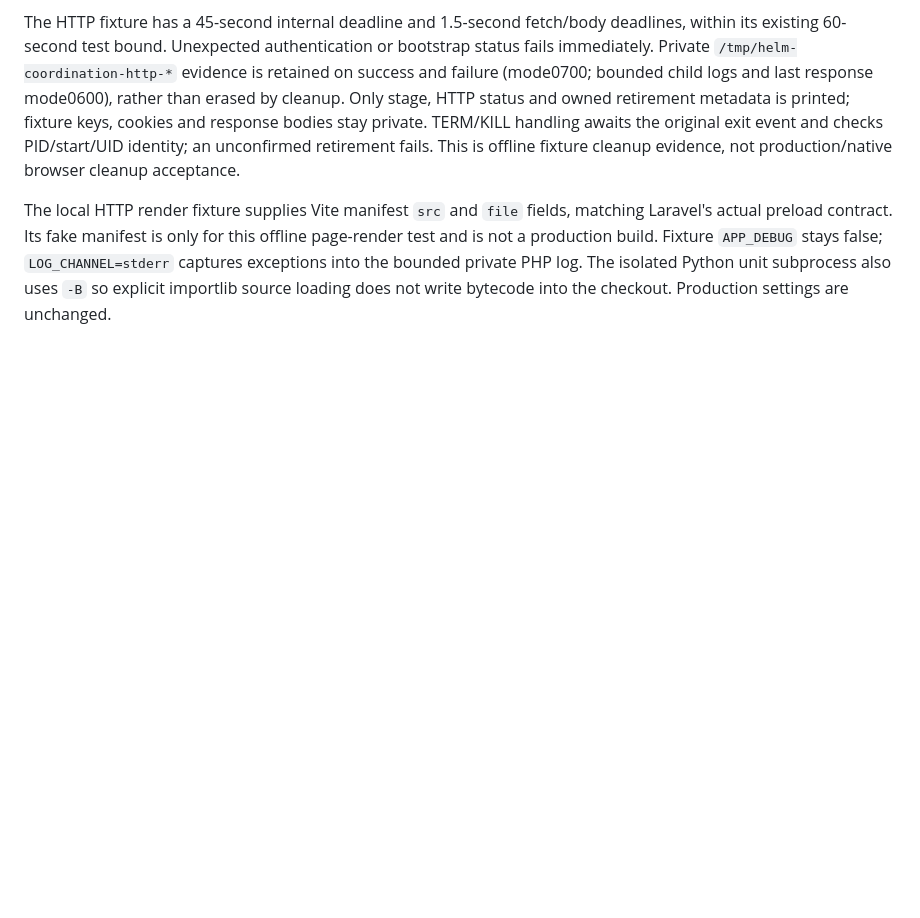
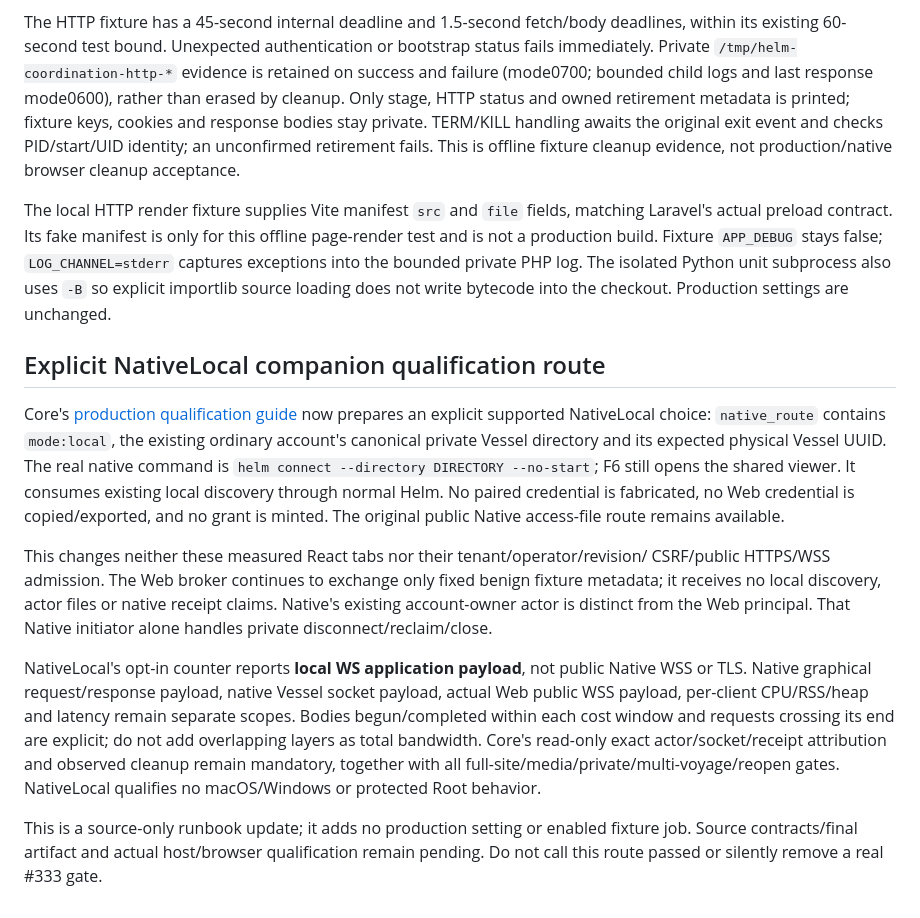
Before and after one commit to o-psi/webhelm, a Markdown page: deploy/browser-qualification.md, the part around the change. Drawn GitHub-style; blank space fills up the shorter version.

Commit message:
Describe explicit local native qualification alongside deployed Web TLS

```diff
--- a/deploy/browser-qualification.md
+++ b/deploy/browser-qualification.md
@@ -278,3 +278,33 @@ false; `LOG_CHANNEL=stderr` captures exceptions into the bounded private PHP log
 The isolated Python unit subprocess also uses `-B` so explicit importlib source
 loading does not write bytecode into the checkout. Production settings are
 unchanged.
+
+## Explicit NativeLocal companion qualification route
+
+Core's [production qualification guide](https://github.com/o-psi/helm.vessel.voyage/blob/main/docs/testing/host-browser-production-qualification.md)
+now prepares an explicit supported NativeLocal choice: `native_route` contains
+`mode:local`, the existing ordinary account's canonical private Vessel directory
+and its expected physical Vessel UUID. The real native command is
+`helm connect --directory DIRECTORY --no-start`; F6 still opens the shared viewer.
+It consumes existing local discovery through normal Helm. No paired credential
+is fabricated, no Web credential is copied/exported, and no grant is minted.
+The original public Native access-file route remains available.
+
+This changes neither these measured React tabs nor their tenant/operator/revision/
+CSRF/public HTTPS/WSS admission. The Web broker continues to exchange only fixed
+benign fixture metadata; it receives no local discovery, actor files or native
+receipt claims. Native's existing account-owner actor is distinct from the Web
+principal. That Native initiator alone handles private disconnect/reclaim/close.
+
+NativeLocal's opt-in counter reports **local WS application payload**, not public
+Native WSS or TLS. Native graphical request/response payload, native Vessel socket
+payload, actual Web public WSS payload, per-client CPU/RSS/heap and latency remain
+separate scopes. Bodies begun/completed within each cost window and requests
+crossing its end are explicit; do not add overlapping layers as total bandwidth.
+Core's read-only exact actor/socket/receipt attribution and observed cleanup remain
+mandatory, together with all full-site/media/private/multi-voyage/reopen gates.
+NativeLocal qualifies no macOS/Windows or protected Root behavior.
+
+This is a source-only runbook update; it adds no production setting or enabled
+fixture job. Source contracts/final artifact and actual host/browser qualification
+remain pending. Do not call this route passed or silently remove a real #333 gate.
```
